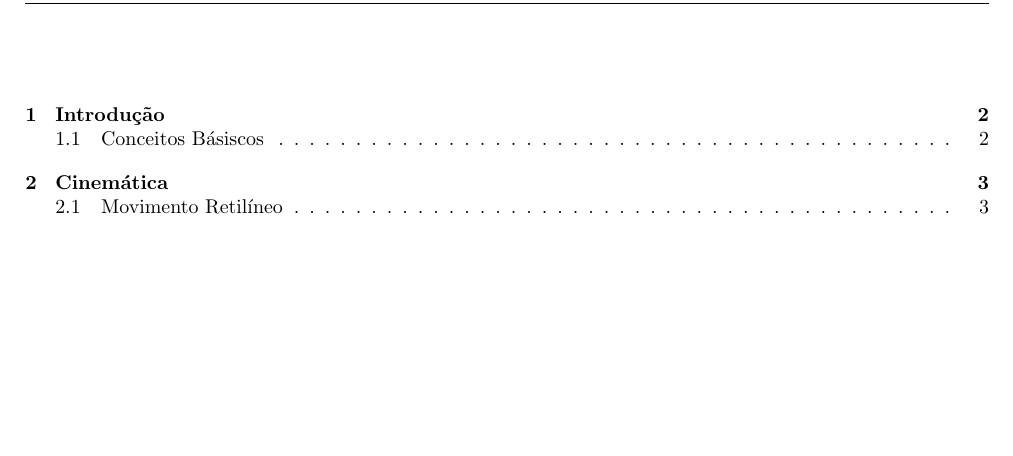
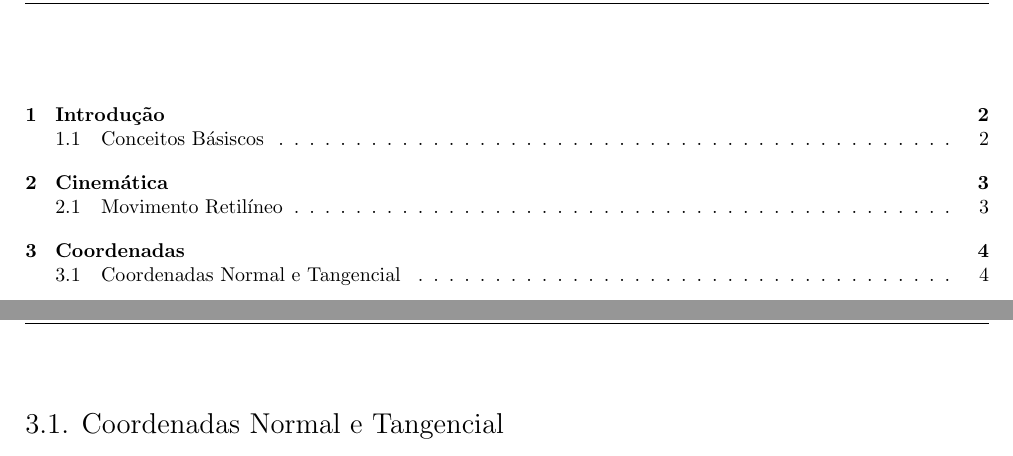
Before and after one commit to tr0fin0/classes_unicamp, a LaTeX document (em404/em404.tex): part of page 2 of 4 before the commit and two parts of pages 2 and 5 of 5 after it, the two joined at a grey line, cut so that both start at the same text, the shorter picture padded with empty space. Compiled offline with pdfLaTeX.

Commit message:
🚧 Add Coordenadas section

```diff
--- a/em404/em404.tex
+++ b/em404/em404.tex
@@ -132,5 +132,8 @@
         \subsection{Movimento Retilíneo}
 \newpage
 
+    \section{Coordenadas}
+        \subsection{Coordenadas Normal e Tangencial}
+\newpage
 
 \end{document}
```
